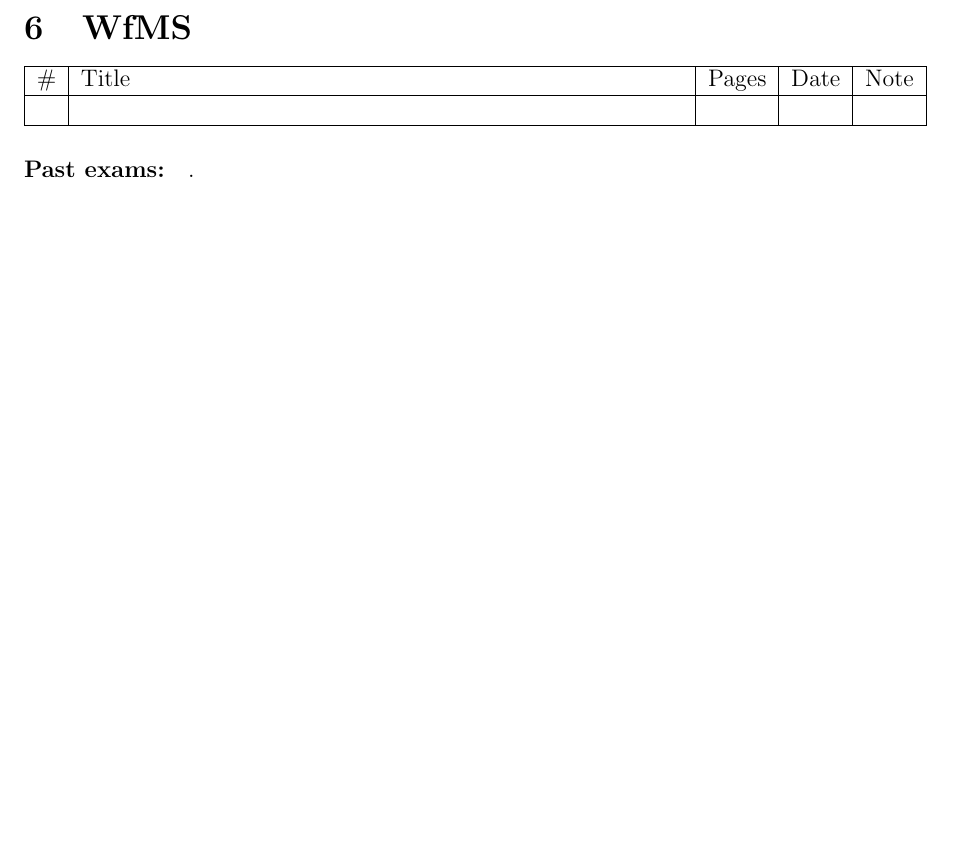
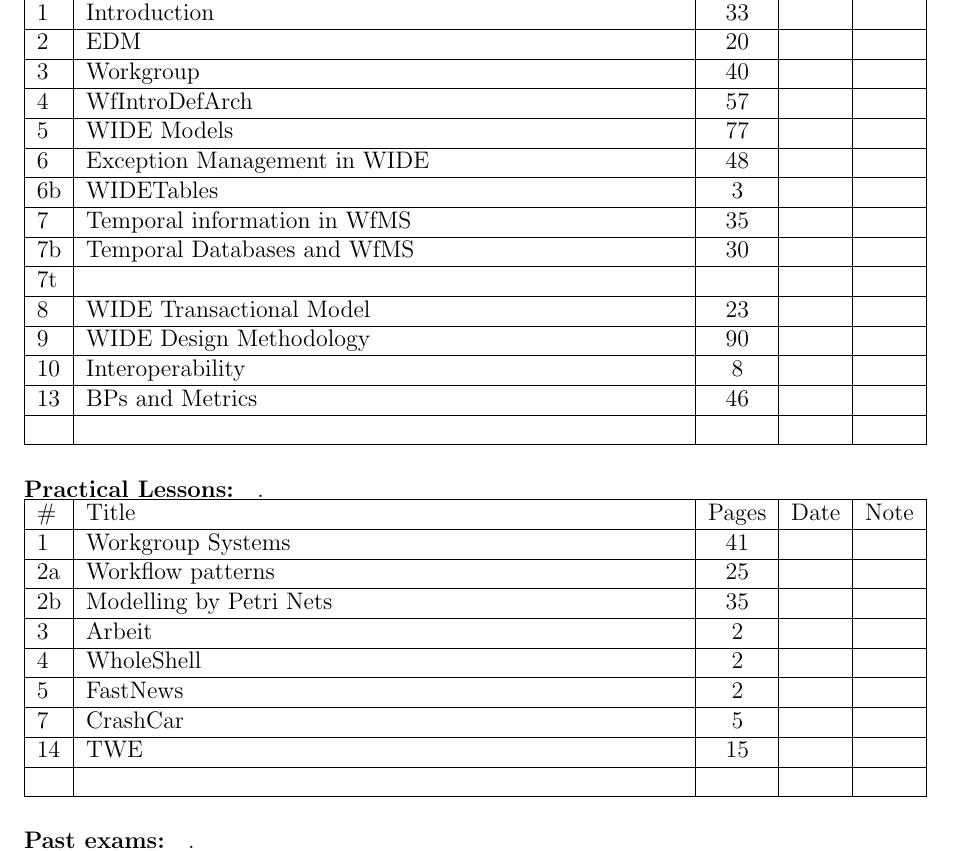
Before and after one commit to attillax/Temp, a LaTeX document (lists/list-of-subjects.tex): part of page 7 of 10, cut at the place of the change, the shorter picture padded with empty space. Compiled offline with pdfLaTeX.

Commit message:
Add DB2 and WfMS info, change parts' order

```diff
--- a/lists/list-of-subjects.tex
+++ b/lists/list-of-subjects.tex
@@ -271,6 +325,59 @@
 \begin{tabularx}{\textwidth}{|l|X|c|l|c|}
 	\hline
 	\# & Title & Pages & Date & Note \\
+	\hline
+	1 & Introduction & 33 &  &  \\
+	\hline
+	2 & EDM & 20 &  &  \\
+	\hline
+	3 & Workgroup & 40 &  &  \\
+	\hline
+	4 & WfIntroDefArch & 57 &  &  \\
+	\hline
+	5 & WIDE Models & 77 &  &  \\
+	\hline
+	6 & Exception Management in WIDE & 48 &  &  \\
+	\hline
+	6b & WIDETables & 3 &  &  \\
+	\hline
+	7 & Temporal information in WfMS & 35 &  &  \\
+	\hline
+	7b & Temporal Databases and WfMS & 30 &  &  \\
+	\hline
+	7t &  &  &  &  \\
+	\hline
+	8 & WIDE Transactional Model & 23 &  &  \\
+	\hline
+	9 & WIDE Design Methodology & 90 &  &  \\
+	\hline
+	10 & Interoperability & 8 &  &  \\
+	\hline
+	13 & BPs and Metrics & 46 &  &  \\
+	\hline
+	&  &  &  &  \\
+	\hline
+\end{tabularx}
+
+\paragraph{Practical Lessons:}.\\
+\begin{tabularx}{\textwidth}{|l|X|c|l|c|}
+	\hline
+	\# & Title & Pages & Date & Note \\
+	\hline
+	1 & Workgroup Systems & 41 &  &  \\
+	\hline
+	2a & Workflow patterns & 25 &  &  \\
+	\hline
+	2b & Modelling by Petri Nets & 35 &  &  \\
+	\hline
+	3 & Arbeit & 2 &  &  \\
+	\hline
+	4 & WholeShell & 2 &  &  \\
+	\hline
+	5 & FastNews & 2 &  &  \\
+	\hline
+	7 & CrashCar & 5 &  &  \\
+	\hline
+	14 & TWE & 15 &  &  \\
 	\hline
 	&  &  &  &  \\
 	\hline
@@ -287,4 +394,3 @@
 
 % % % % % % % % % % % % % % % % % % % % % % % % % % % % % % % % %
 \newpage
-\section{WfMS}
@@ -296,4 +439,3 @@
 	\hline
 \end{tabularx}
 
-\paragraph{Past exams:}.\\
@@ -309 +445,0 @@
-\newpage
```
Also changed, not shown: lists/list-of-subjects.pdf, lists/list-of-subjects.tex (136 more changed lines).
